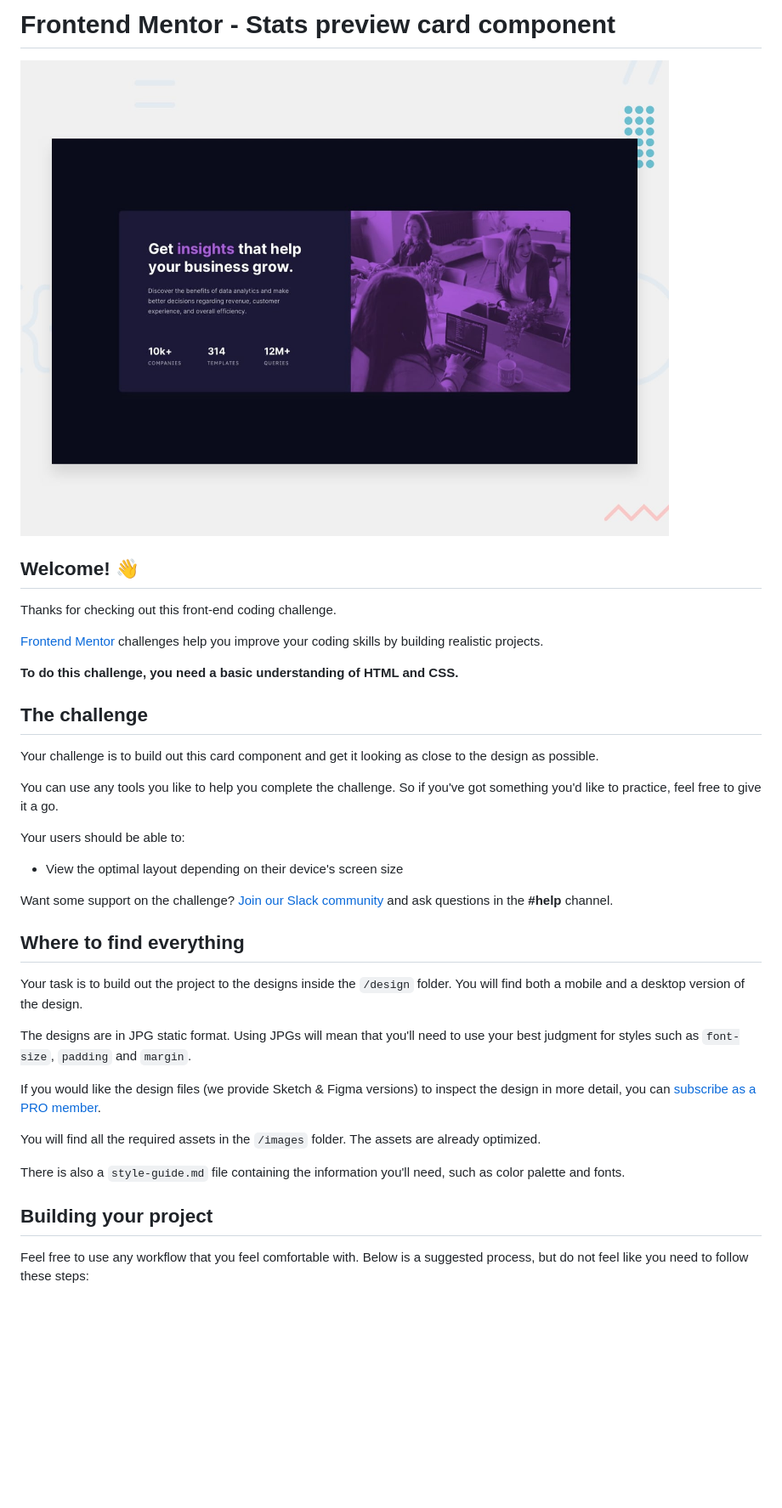
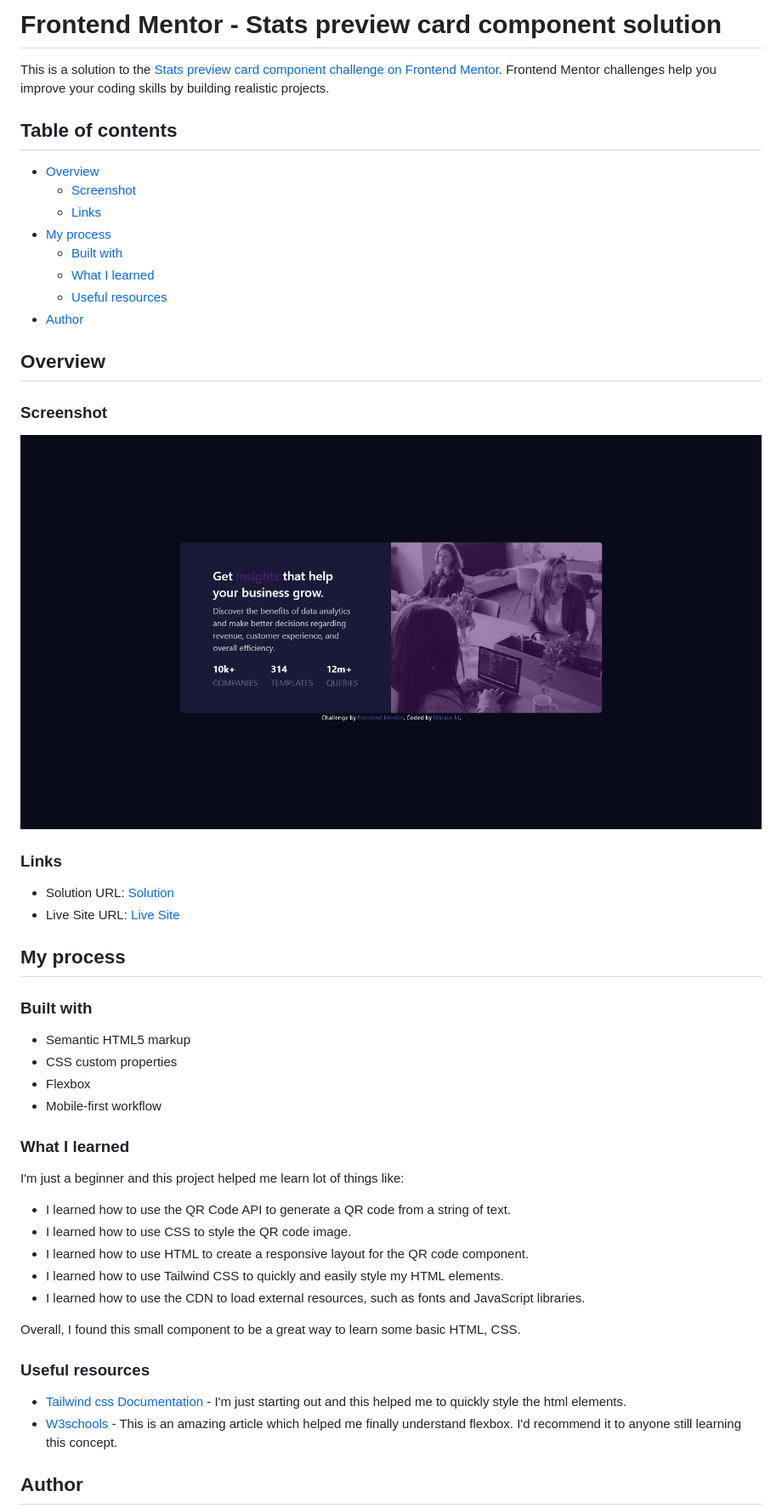
Before and after one commit to Dhruv-mak/stats-preview-card-component, a Markdown page: README.md, the part around the change printed below. Shown: that part at 85% size. Drawn GitHub-style; pictures changed too: images/screenshot.png (added); blank space fills up the shorter version.

```diff
--- a/README.md
+++ b/README.md
@@ -1,40 +1,55 @@
-# Frontend Mentor - Stats preview card component
+# Frontend Mentor - Stats preview card component solution
 
-![Design preview for the Stats preview card component coding challenge](./design/desktop-preview.jpg)
+This is a solution to the [Stats preview card component challenge on Frontend Mentor](https://www.frontendmentor.io/challenges/stats-preview-card-component-8JqbgoU62). Frontend Mentor challenges help you improve your coding skills by building realistic projects.
 
-## Welcome! 👋
+## Table of contents
 
-Thanks for checking out this front-end coding challenge.
+- [Overview](#overview)
+  - [Screenshot](#screenshot)
+  - [Links](#links)
+- [My process](#my-process)
+  - [Built with](#built-with)
+  - [What I learned](#what-i-learned)
+  - [Useful resources](#useful-resources)
+- [Author](#author)
 
-[Frontend Mentor](https://www.frontendmentor.io) challenges help you improve your coding skills by building realistic projects.
+## Overview
 
-**To do this challenge, you need a basic understanding of HTML and CSS.**
+### Screenshot
 
-## The challenge
+![](./images/screenshot.png)
 
-Your challenge is to build out this card component and get it looking as close to the design as possible.
 
-You can use any tools you like to help you complete the challenge. So if you've got something you'd like to practice, feel free to give it a go.
+### Links
 
-Your users should be able to:
+- Solution URL: [Solution](https://github.com/Dhruv-mak/stats-preview-card-component)
+- Live Site URL: [Live Site](https://dhruv-mak.github.io/stats-preview-card-component/)
 
-- View the optimal layout depending on their device's screen size
 
-Want some support on the challenge? [Join our Slack community](https://www.frontendmentor.io/slack) and ask questions in the **#help** channel.
+## My process
 
-## Where to find everything
+### Built with
 
-Your task is to build out the project to the designs inside the `/design` folder. You will find both a mobile and a desktop version of the design.
+- Semantic HTML5 markup
+- CSS custom properties
+- Flexbox
+- Mobile-first workflow
 
-The designs are in JPG static format. Using JPGs will mean that you'll need to use your best judgment for styles such as `font-size`, `padding` and `margin`.
+### What I learned
 
-If you would like the design files (we provide Sketch & Figma versions) to inspect the design in more detail, you can [subscribe as a PRO member](https://www.frontendmentor.io/pro).
+I'm just a beginner and this project helped me learn lot of things like:
+- I learned how to use the QR Code API to generate a QR code from a string of text.
+- I learned how to use CSS to style the QR code image.
+- I learned how to use HTML to create a responsive layout for the QR code component.
+- I learned how to use Tailwind CSS to quickly and easily style my HTML elements.
+- I learned how to use the CDN to load external resources, such as fonts and JavaScript libraries.
 
-You will find all the required assets in the `/images` folder. The assets are already optimized.
+Overall, I found this small component to be a great way to learn some basic HTML, CSS.
 
-There is also a `style-guide.md` file containing the information you'll need, such as color palette and fonts.
+### Useful resources
 
-## Building your project
+- [Tailwind css Documentation](https://tailwindcss.com/docs/installation) - I'm just starting out and this helped me to quickly style the html elements.
+- [W3schools](https://www.w3schools.com/) - This is an amazing article which helped me finally understand flexbox. I'd recommend it to anyone still learning this concept.
 
-Feel free to use any workflow that you feel comfortable with. Below is a suggested process, but do not feel like you need to follow these steps:
+## Author
 
```
Also changed, not shown: other parts of README.md (+2 -51 lines).
